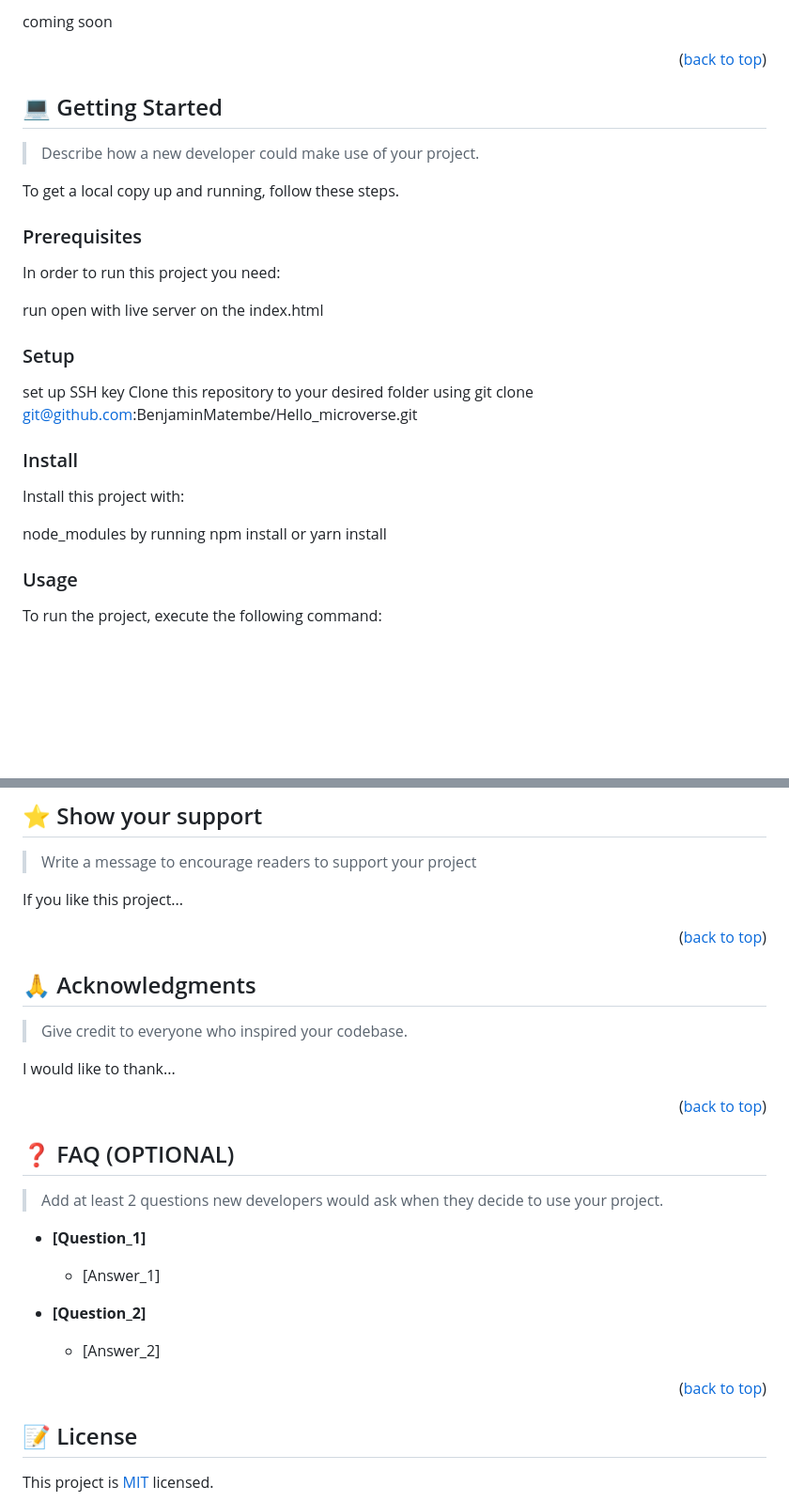
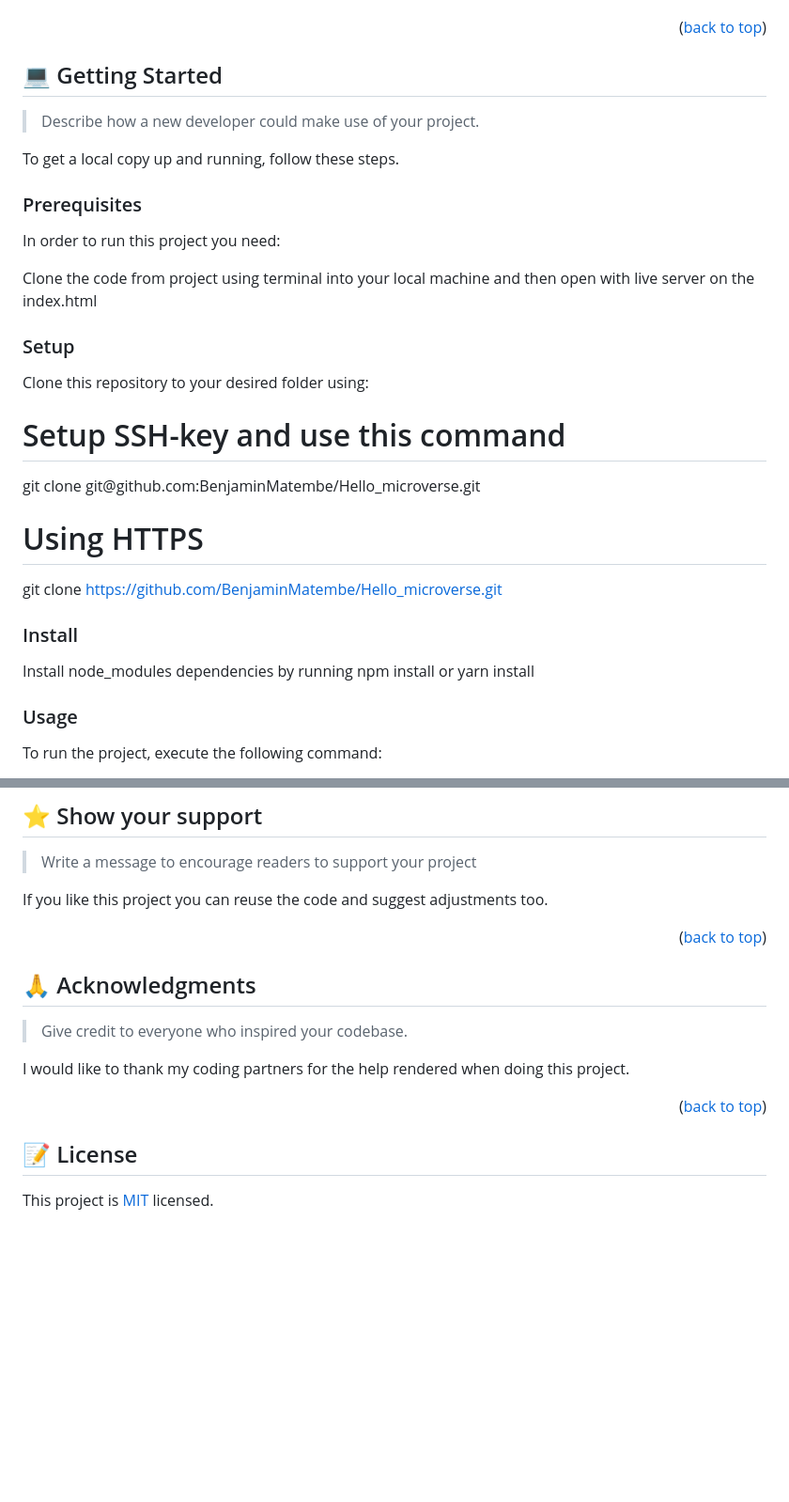
Before and after one commit to BenjaminMatembe/Hello_microverse, a Markdown page: README.md, 2 parts joined by grey strips. Shown at 94% size. GitHub-like rendering; blank space fills up the shorter version.

```diff
--- a/README.md
+++ b/README.md
@@ -99,5 +101,6 @@ After you're finished please remove all the comments and instructions!
 
-  coming soon
+  </ul>
+
 
 <p align="right">(<a href="#readme-top">back to top</a>)</p>
 
@@ -114,23 +117,28 @@ To get a local copy up and running, follow these steps.
 In order to run this project you need:
 
 
-
- run open with live server on the index.html
+Clone the code from project using terminal into your local machine and then open with live server on the index.html
 
 
 
 ### Setup
 
-set up SSH key
-Clone this repository to your desired folder using git clone git@github.com:BenjaminMatembe/Hello_microverse.git
+
+Clone this repository to your desired folder using:
+
+ <h1>Setup SSH-key and use this command</h1>
+ git clone git@github.com:BenjaminMatembe/Hello_microverse.git
+
+ <h1>Using HTTPS</h1>
+
+ git clone https://github.com/BenjaminMatembe/Hello_microverse.git
+
 
 
 
 ### Install
 
-Install this project with:
-
-node_modules by running npm install or yarn install
+Install node_modules dependencies by running npm install or yarn install
 
 ### Usage
 
@@ -193,7 +201,7 @@ Feel free to check the [issues page](../../issues/).
 
 > Write a message to encourage readers to support your project
 
-If you like this project...
+If you like this project you can reuse the code and suggest adjustments too.
 
 <p align="right">(<a href="#readme-top">back to top</a>)</p>
 
@@ -203,25 +211,10 @@ If you like this project...
 
 > Give credit to everyone who inspired your codebase.
 
-I would like to thank...
+I would like to thank my coding partners for the help rendered when doing this project.
 
 <p align="right">(<a href="#readme-top">back to top</a>)</p>
 
-<!-- FAQ (optional) -->
-
-## ❓ FAQ (OPTIONAL) <a name="faq"></a>
-
-> Add at least 2 questions new developers would ask when they decide to use your project.
-
-- **[Question_1]**
-
-  - [Answer_1]
-
-- **[Question_2]**
-
-  - [Answer_2]
-
-<p align="right">(<a href="#readme-top">back to top</a>)</p>
 
 <!-- LICENSE -->
 
```
Also changed, not shown: other parts of README.md (+4 -2 lines).
